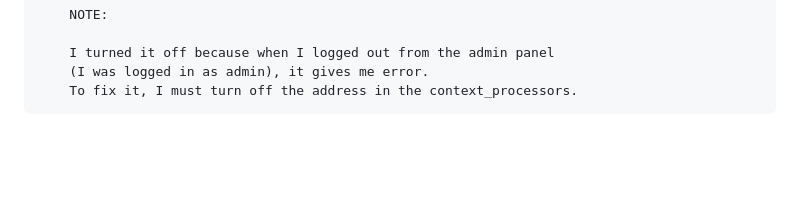
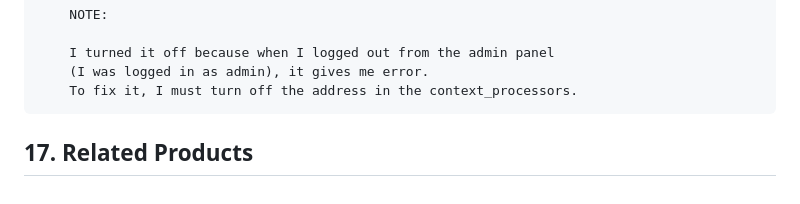
Before and after one commit to gurnitha/django-nest-multivendor, a Markdown page: README.md, the part around the change. Drawn GitHub-style; blank space fills up the shorter version.

Commit message:
-----------17. Related Products------------

```diff
--- a/README.md
+++ b/README.md
@@ -1191,3 +1191,6 @@ Github repository: https://github.com/gurnitha/django-nest-multivendor
         I turned it off because when I logged out from the admin panel
         (I was logged in as admin), it gives me error.
         To fix it, I must turn off the address in the context_processors.
+
+
+## 17. Related Products
```
